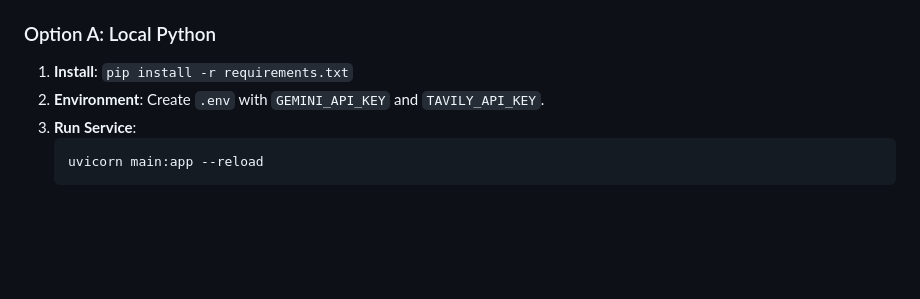
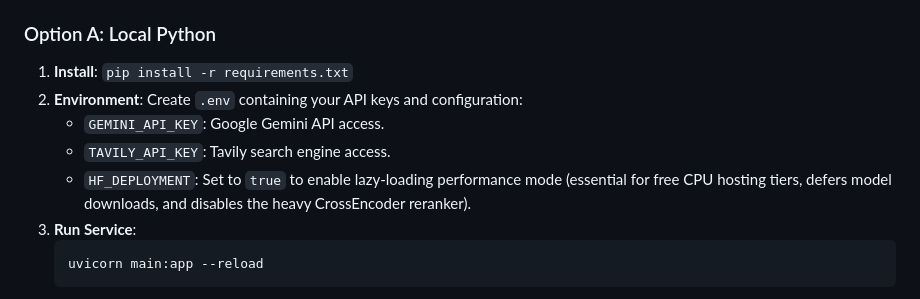
Before and after one commit to LVVignesh/gemini-rag-fastapi, a Markdown page: README.md, the part around the change. Rendered like a GitHub page; blank space fills up the shorter version.

Commit message:
docs: document HF_DEPLOYMENT flag in environment setup

````diff
--- a/README.md
+++ b/README.md
@@ -70,7 +70,10 @@ Fully containerized for "Run Anywhere" capability.
 
 ### Option A: Local Python
 1.  **Install**: `pip install -r requirements.txt`
-2.  **Environment**: Create `.env` with `GEMINI_API_KEY` and `TAVILY_API_KEY`.
+2.  **Environment**: Create `.env` containing your API keys and configuration:
+    *   `GEMINI_API_KEY`: Google Gemini API access.
+    *   `TAVILY_API_KEY`: Tavily search engine access.
+    *   `HF_DEPLOYMENT`: Set to `true` to enable lazy-loading performance mode (essential for free CPU hosting tiers, defers model downloads, and disables the heavy CrossEncoder reranker).
 3.  **Run Service**:
     ```bash
     uvicorn main:app --reload
````
